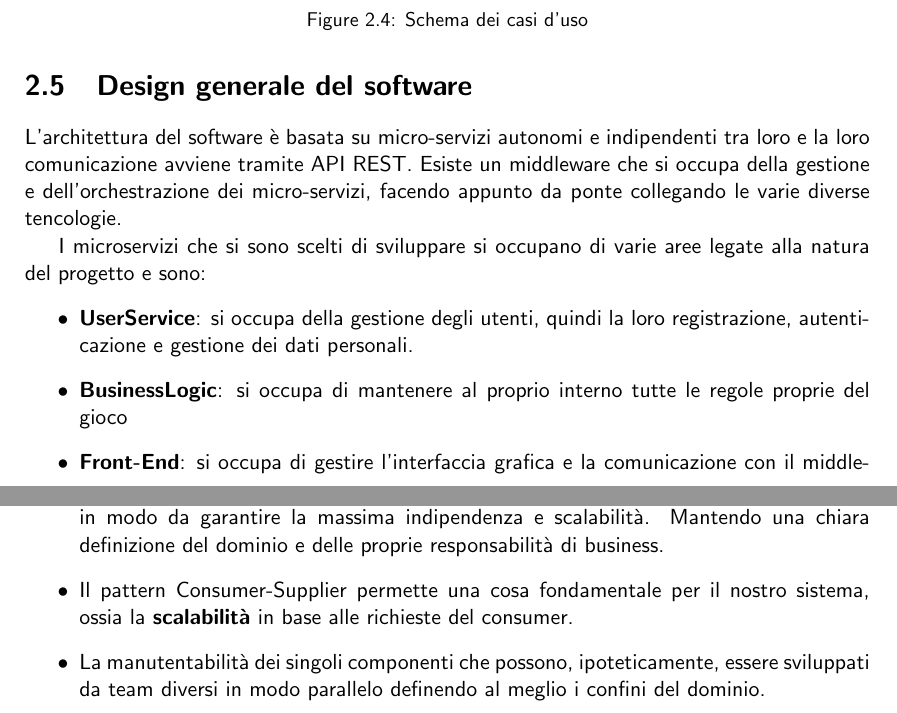
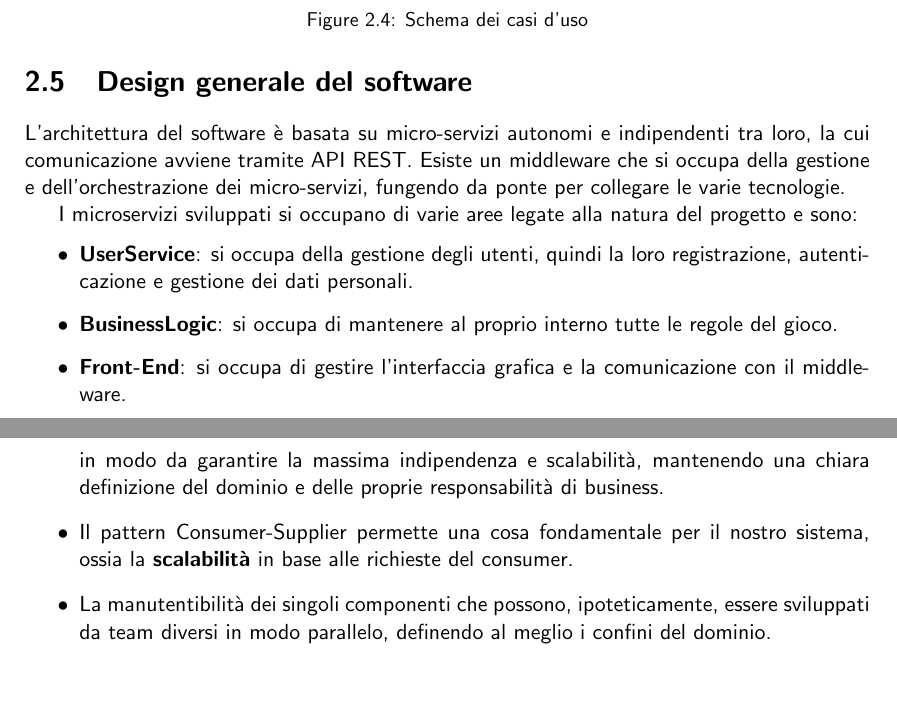
Before and after one commit to mega2799/SPE-FinalReport-MaraffaOnline, a LaTeX thesis (report/main.tex, which reads report/chapters/DDD.tex): two parts of pages 12 and 14 of 35, joined at a grey line, cut so that both start at the same text, the shorter picture padded with empty space. Compiled offline with pdfLaTeX.

Commit message:
ddd pattern

```diff
--- a/report/chapters/DDD.tex
+++ b/report/chapters/DDD.tex
@@ -149,17 +149,15 @@ Si riporta di seguito lo schema dei casi d'uso che modella l'interazione dell'ut
 \label{use_case}
 \end{figure}
 
-
 \section{Design generale del software}
 
-L'architettura del software è basata su micro-servizi autonomi e indipendenti tra loro e la loro comunicazione avviene tramite API REST.
-Esiste un middleware che si occupa della gestione e dell'orchestrazione dei micro-servizi, facendo appunto da ponte collegando le varie diverse tencologie.
+L'architettura del software è basata su micro-servizi autonomi e indipendenti tra loro, la cui comunicazione avviene tramite API REST.
+Esiste un middleware che si occupa della gestione e dell'orchestrazione dei micro-servizi, fungendo da ponte per collegare le varie tecnologie.
 
-I microservizi che si sono scelti di sviluppare si occupano di varie aree legate alla natura del progetto e sono:
+I microservizi sviluppati si occupano di varie aree legate alla natura del progetto e sono:
 \begin{itemize}
-    % \item \textbf{ChatService}: si occupa della gestione delle chat tra utenti.
     \item \textbf{UserService}: si occupa della gestione degli utenti, quindi la loro registrazione, autenticazione e gestione dei dati personali.
-    \item \textbf{BusinessLogic}: si occupa di mantenere al proprio interno tutte le regole proprie del gioco
+    \item \textbf{BusinessLogic}: si occupa di mantenere al proprio interno tutte le regole del gioco.
     \item \textbf{Front-End}: si occupa di gestire l'interfaccia grafica e la comunicazione con il middleware.
-    \item \textbf{Middleware}: si occupa della gestione delle comunicazioni tra i vari microservizi, e svolge la funzione di "motore di gioco".
+    \item \textbf{Middleware}: si occupa della gestione delle comunicazioni tra i vari microservizi e svolge la funzione di "motore di gioco".
 \end{itemize}
@@ -177,5 +171,5 @@ Il pattern di DDD che è stato applicato, data l'architettura del sistema a micr
-    \item Ove possibile ogni bounded context è stato sviluppato in un microservizio separato, in modo da garantire la massima indipendenza e scalabilità. Mantendo una chiara definizione
-    del dominio e delle proprie responsabilità di business.
+    \item Permette una distinta separazione dei bounded context e quindi della business logic e delle responsabilità. Questo permette ai servizi di essere il più indipendenti possibili e di evolvere in modo indipendente, aggiornando il sistema.
+    \item Ove possibile, ogni bounded context è stato sviluppato in un microservizio separato, in modo da garantire la massima indipendenza e scalabilità, mantenendo una chiara definizione del dominio e delle proprie responsabilità di business.
     \item Il pattern Consumer-Supplier permette una cosa fondamentale per il nostro sistema, ossia la \textbf{scalabilità} in base alle richieste del consumer.
-    \item La manutentabilità dei singoli componenti che possono, ipoteticamente, essere sviluppati da team diversi in modo parallelo definendo al meglio i confini del dominio.
+    \item La manutentibilità dei singoli componenti che possono, ipoteticamente, essere sviluppati da team diversi in modo parallelo, definendo al meglio i confini del dominio.
 \end{itemize}
```
Also changed, not shown: report/chapters/DDD.tex (6 more changed lines).
